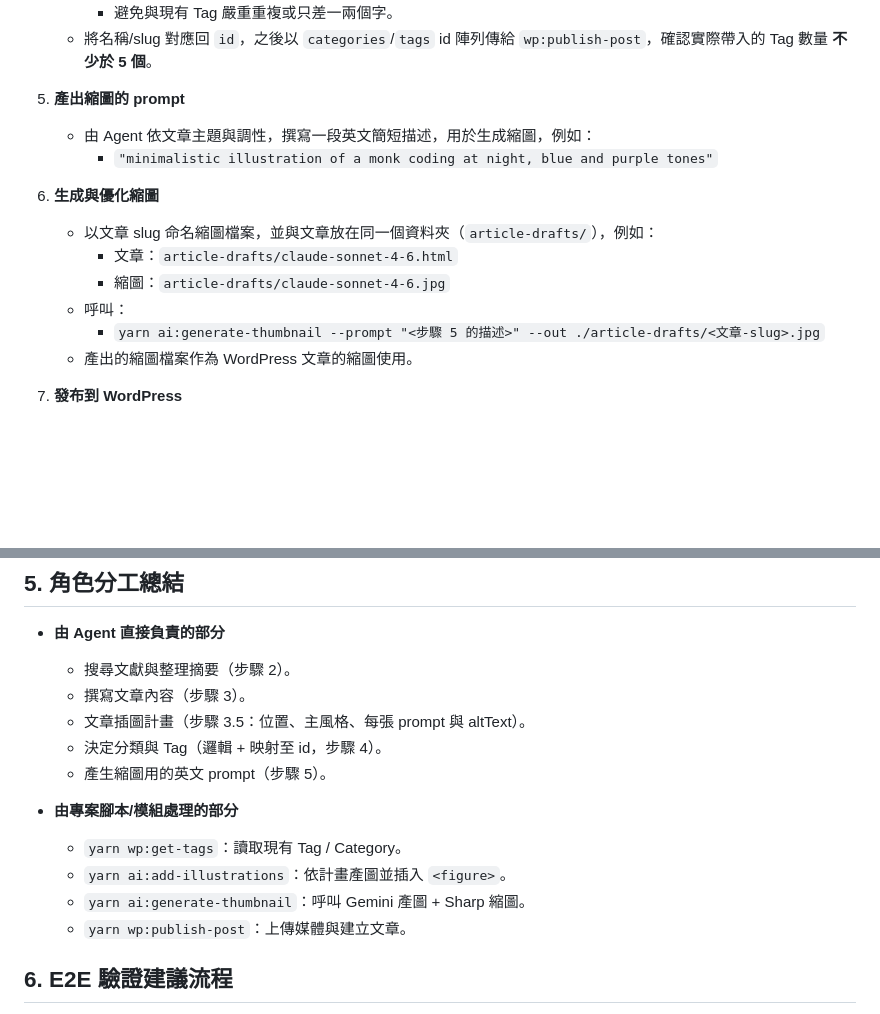
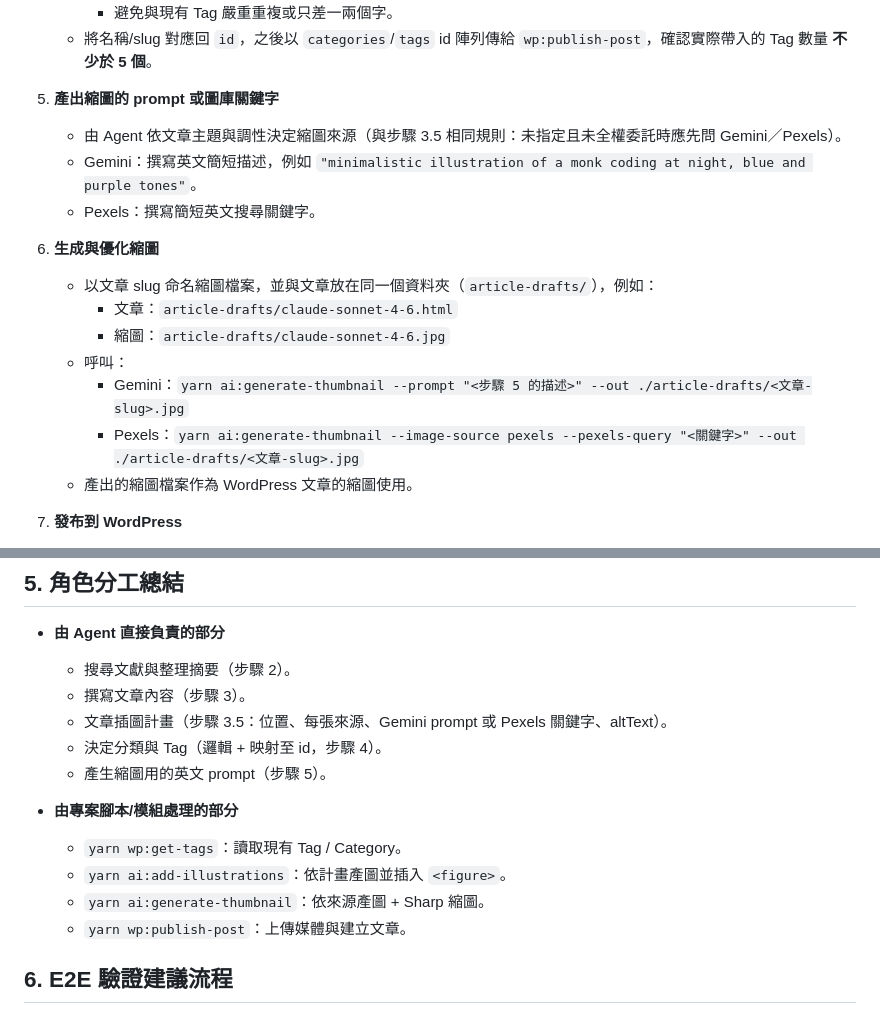
Before and after one commit to hcd1983/wp-article-ai-workflow, a Markdown page: skills/auto-post.md, 2 parts joined by grey strips. Drawn GitHub-style; blank space fills up the shorter version.

```diff
--- a/skills/auto-post.md
+++ b/skills/auto-post.md
@@ -93,16 +97,18 @@
      - 避免與現有 Tag 嚴重重複或只差一兩個字。
    - 將名稱/slug 對應回 `id`，之後以 `categories`/`tags` id 陣列傳給 `wp:publish-post`，確認實際帶入的 Tag 數量 **不少於 5 個**。
 
-5. **產出縮圖的 prompt**
-   - 由 Agent 依文章主題與調性，撰寫一段英文簡短描述，用於生成縮圖，例如：
-     - `"minimalistic illustration of a monk coding at night, blue and purple tones"`
+5. **產出縮圖的 prompt 或圖庫關鍵字**
+   - 由 Agent 依文章主題與調性決定縮圖來源（與步驟 3.5 相同規則：未指定且未全權委託時應先問 Gemini／Pexels）。
+   - Gemini：撰寫英文簡短描述，例如 `"minimalistic illustration of a monk coding at night, blue and purple tones"`。
+   - Pexels：撰寫簡短英文搜尋關鍵字。
 
 6. **生成與優化縮圖**
    - 以文章 slug 命名縮圖檔案，並與文章放在同一個資料夾（`article-drafts/`），例如：
      - 文章：`article-drafts/claude-sonnet-4-6.html`
      - 縮圖：`article-drafts/claude-sonnet-4-6.jpg`
    - 呼叫：
-     - `yarn ai:generate-thumbnail --prompt "<步驟 5 的描述>" --out ./article-drafts/<文章-slug>.jpg`
+     - Gemini：`yarn ai:generate-thumbnail --prompt "<步驟 5 的描述>" --out ./article-drafts/<文章-slug>.jpg`
+     - Pexels：`yarn ai:generate-thumbnail --image-source pexels --pexels-query "<關鍵字>" --out ./article-drafts/<文章-slug>.jpg`
    - 產出的縮圖檔案作為 WordPress 文章的縮圖使用。
 
 7. **發布到 WordPress**
@@ -117,14 +123,14 @@
 - **由 Agent 直接負責的部分**
   - 搜尋文獻與整理摘要（步驟 2）。
   - 撰寫文章內容（步驟 3）。
-  - 文章插圖計畫（步驟 3.5：位置、主風格、每張 prompt 與 altText）。
+  - 文章插圖計畫（步驟 3.5：位置、每張來源、Gemini prompt 或 Pexels 關鍵字、altText）。
   - 決定分類與 Tag（邏輯 + 映射至 id，步驟 4）。
   - 產生縮圖用的英文 prompt（步驟 5）。
 
 - **由專案腳本/模組處理的部分**
   - `yarn wp:get-tags`：讀取現有 Tag / Category。
   - `yarn ai:add-illustrations`：依計畫產圖並插入 `<figure>`。
-  - `yarn ai:generate-thumbnail`：呼叫 Gemini 產圖 + Sharp 縮圖。
+  - `yarn ai:generate-thumbnail`：依來源產圖 + Sharp 縮圖。
   - `yarn wp:publish-post`：上傳媒體與建立文章。
 
 ## 6. E2E 驗證建議流程
```
Also changed, not shown: other parts of skills/auto-post.md (+16 -12 lines).
